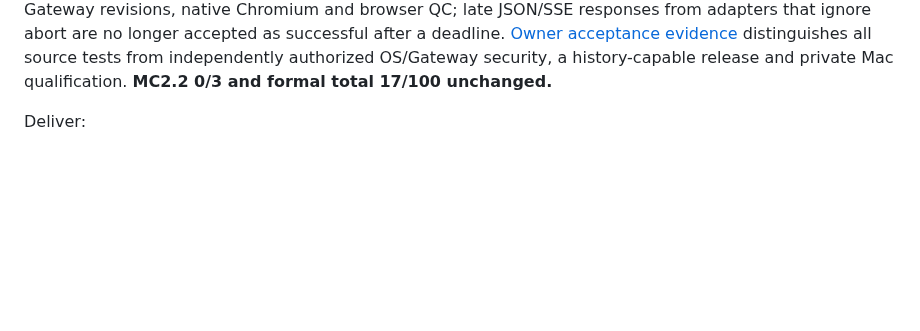
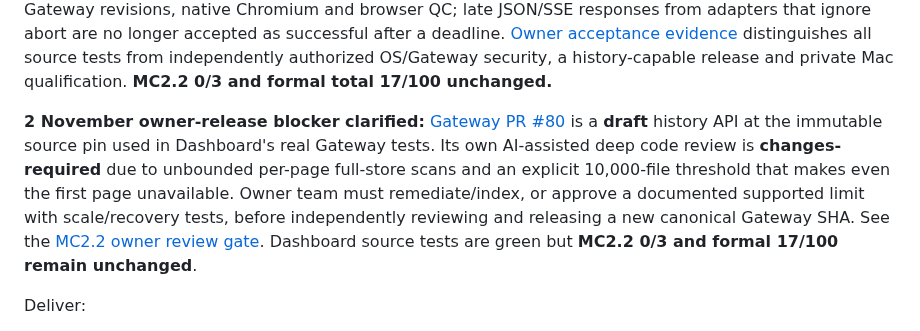
Before and after one commit to aiverse-filmmakers/AI-Verse-Dashboard, a Markdown page: docs/MISSION-CONTROL-EXECUTION-TRACKER-2026-09-15.md, the part around the change. Drawn GitHub-style; blank space fills up the shorter version.

```diff
--- a/docs/MISSION-CONTROL-EXECUTION-TRACKER-2026-09-15.md
+++ b/docs/MISSION-CONTROL-EXECUTION-TRACKER-2026-09-15.md
@@ -270,6 +270,8 @@ All eleven listed source slices have documented scoped AI-assisted **COMMENT** r
 **1 November MC2.2 source boundary follow-through:** [PR #81](https://github.com/aiverse-filmmakers/AI-Verse-Dashboard/pull/81) / `d8260818` merged after all four exact-head and post-merge checks passed. It fences the live Gateway SSE connection with current registered OS root/generation/workspace after asynchronous bearer resolution and before event GET, so owner rebind cannot start an old stream. [PR #82](https://github.com/aiverse-filmmakers/AI-Verse-Dashboard/pull/82) / `a5e6836a` merged after all three exact-head CI paths passed, correcting overlapping one-time pairing code redemption and revoked/competing workspace proposals during awaited HTTP body collection. Both have scoped AI-assisted review COMMENT records, not independent security approval. [Current owner-security evidence](MC2.2-OWNER-SECURITY-ACCEPTANCE-GATES-2026-11-01.md) records precise regressions and the outstanding independent Gateway owner release and Mac qualification. **MC2.2 0/3, total formally accepted 17/100 unchanged.**
 
 **2 November MC2.2 owner readback and timeout review:** [#84](https://github.com/aiverse-filmmakers/AI-Verse-Dashboard/pull/84) / `f96e3382` merged after all four exact-head and mainline CI workflows passed; read-only Gateway models/history/run responses now recheck the exact OS owner before projecting a result. [#85](https://github.com/aiverse-filmmakers/AI-Verse-Dashboard/pull/85) / `44d651b4` merged after the same review/test workflow; run create/control readbacks also deny a stale owner's successful result after the effect returns, with no implied rollback or automatic retry. [#86](https://github.com/aiverse-filmmakers/AI-Verse-Dashboard/pull/86) / `a23cbef1` merged after exact-head cross-platform, both real pinned Gateway revisions, native Chromium and browser QC; late JSON/SSE responses from adapters that ignore abort are no longer accepted as successful after a deadline. [Owner acceptance evidence](MC2.2-OWNER-SECURITY-ACCEPTANCE-GATES-2026-11-01.md) distinguishes all source tests from independently authorized OS/Gateway security, a history-capable release and private Mac qualification. **MC2.2 0/3 and formal total 17/100 unchanged.**
+
+**2 November owner-release blocker clarified:** [Gateway PR #80](https://github.com/aiverse-filmmakers/AI-Verse-Gateway/pull/80) is a **draft** history API at the immutable source pin used in Dashboard's real Gateway tests. Its own AI-assisted deep code review is **changes-required** due to unbounded per-page full-store scans and an explicit 10,000-file threshold that makes even the first page unavailable. Owner team must remediate/index, or approve a documented supported limit with scale/recovery tests, before independently reviewing and releasing a new canonical Gateway SHA. See the [MC2.2 owner review gate](MC2.2-OWNER-SECURITY-ACCEPTANCE-GATES-2026-11-01.md). Dashboard source tests are green but **MC2.2 0/3 and formal 17/100 remain unchanged**.
 
 Deliver:
 - typed client for models/chat/runs/events/cancel/pause/resume/approval;
```
Also changed, not shown: docs/MC2.2-OWNER-SECURITY-ACCEPTANCE-GATES-2026-11-01.md (+8 -0 lines).
